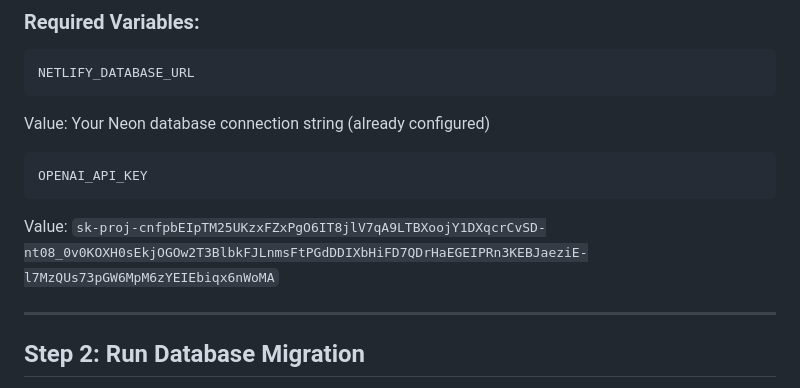
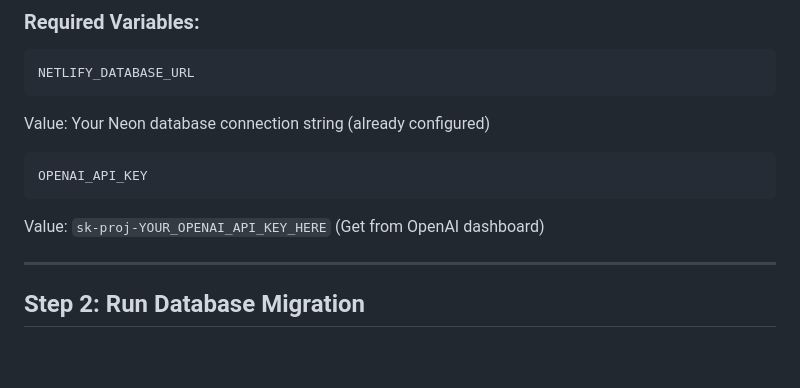
Before and after one commit to broneotodak/TAD, a Markdown page: DEPLOYMENT.md, the part around the change. Rendered like a GitHub page; blank space fills up the shorter version.

Commit message:
Remove hardcoded OpenAI API key from documentation files

````diff
--- a/DEPLOYMENT.md
+++ b/DEPLOYMENT.md
@@ -23,7 +23,7 @@ Value: Your Neon database connection string (already configured)
 ```
 OPENAI_API_KEY
 ```
-Value: `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`
+Value: `sk-proj-YOUR_OPENAI_API_KEY_HERE` (Get from OpenAI dashboard)
 
 ---
 
````
Also changed, not shown: QUICK_START.md (+2 -1 lines).
